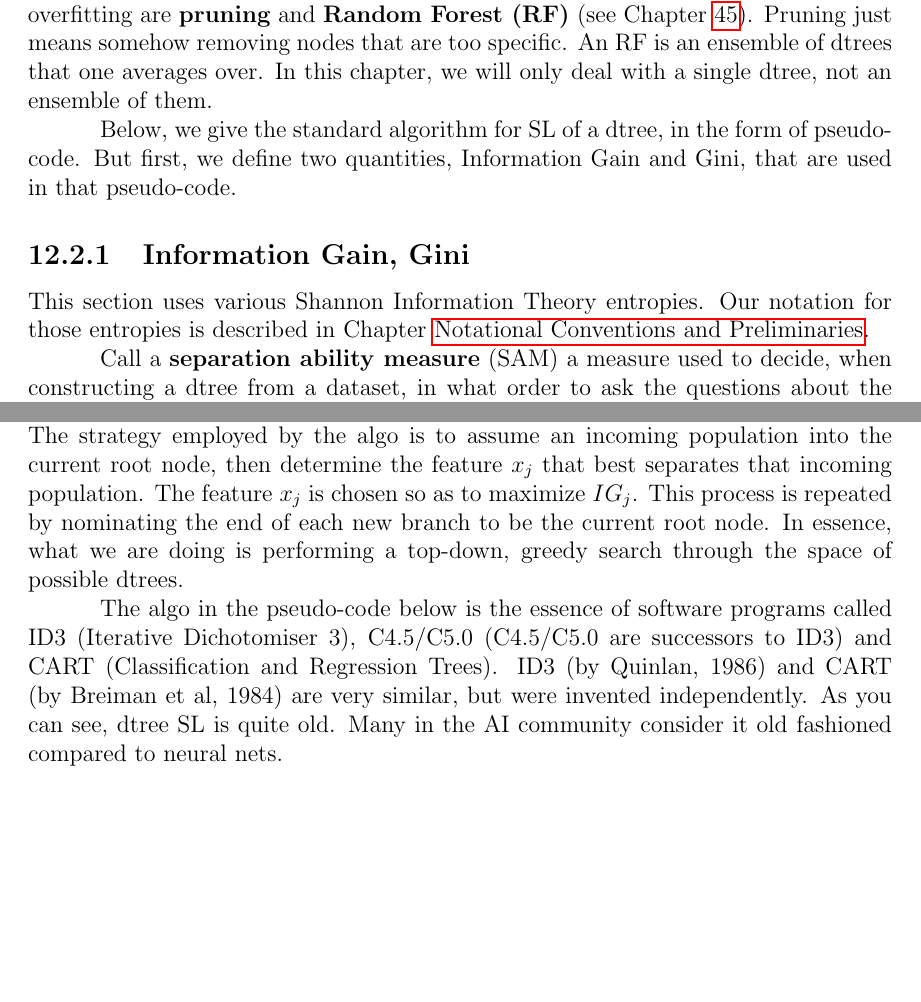
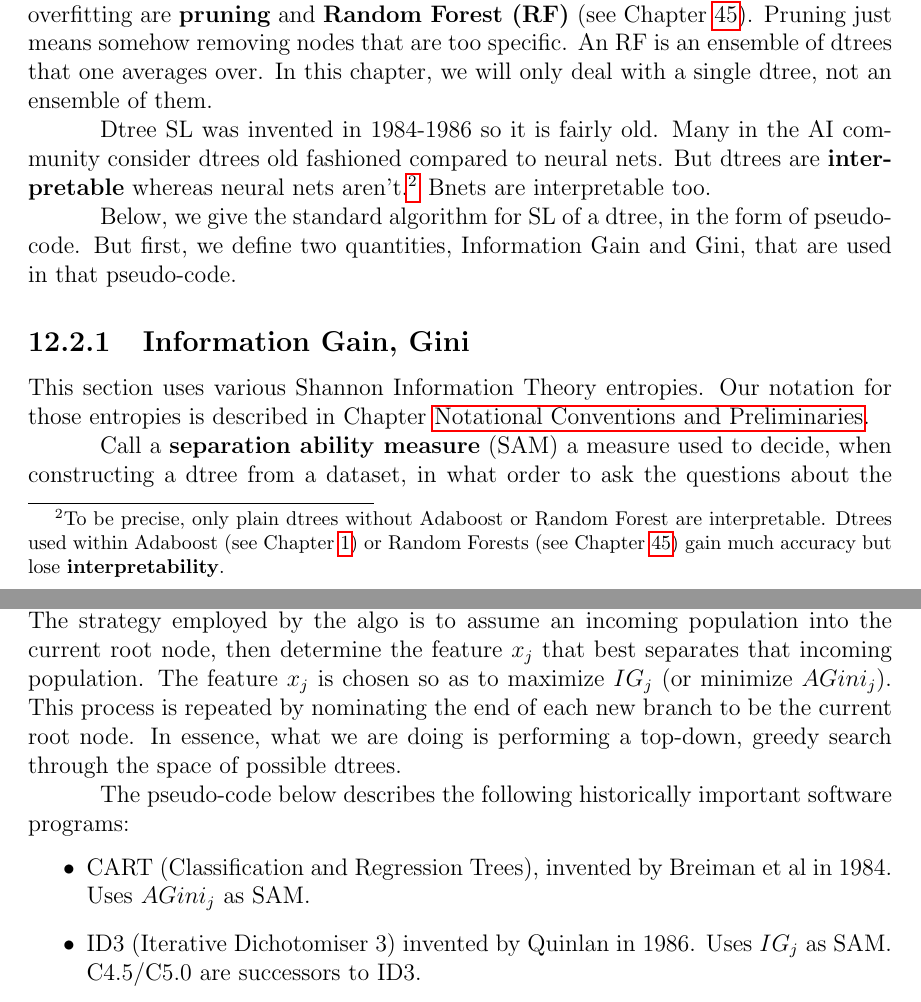
Before and after one commit to rrtucci/Bayesuvius, a LaTeX thesis (main.tex, which reads dtree/dtree.tex): two parts of pages 85 and 89 of 375 before the commit and two parts of pages 85 and 89 of 376 after it, joined at a grey line, cut so that both start at the same text, the shorter picture padded with empty space. Compiled offline with pdfLaTeX.

```diff
--- a/dtree/dtree.tex
+++ b/dtree/dtree.tex
@@ -386,6 +386,27 @@
 In this chapter, we will only deal
 with a single dtree,
 not an ensemble of them.
+
+Dtree SL was invented in 1984-1986 so it
+is fairly old.
+Many in the AI
+community
+consider dtrees old fashioned
+compared to neural nets.
+But dtrees
+are {\bf interpretable} whereas neural nets aren't.\footnote{
+To be precise, only
+plain dtrees without Adaboost or
+ Random Forest
+are interpretable.
+Dtrees used within Adaboost
+(see Chapter
+\ref{ch-adaboost}) or
+Random Forests (see Chapter
+\ref{ch-rforest}) gain much
+accuracy but lose
+{\bf interpretability}.}
+Bnets are interpretable too.
 
 
 Below,
@@ -798,7 +819,8 @@
 incoming
 population. The feature
 $x_j$ is chosen so as to maximize
-$IG_j$. This
+$IG_j$
+(or minimize $AGini_j$). This
 process is repeated by nominating
 the end of each new branch to be
 the current root node.
@@ -806,17 +828,14 @@
 performing a top-down, greedy search
 through the space of possible dtrees.
 
-The algo in the pseudo-code below is
-the essence of
-software programs called ID3 (Iterative Dichotomiser 3),
-C4.5/C5.0 (C4.5/C5.0 are successors to ID3)
-and CART (Classification and Regression Trees).
-ID3 (by Quinlan, 1986) and CART (by Breiman et al, 1984)
- are very similar,
-but were invented independently.
-As you can see, dtree SL
-is quite old.
-Many in the AI
-community
-consider it old fashioned
-compared to neural nets.
+The pseudo-code below describes the following
+historically important
+software programs:
+\begin{itemize}
+\item CART (Classification and Regression Trees),
+invented by Breiman et al in 1984. Uses $AGini_j$ as SAM.
+\item
+ID3 (Iterative Dichotomiser 3)
+invented by Quinlan in 1986. Uses $IG_j$ as SAM.
+C4.5/C5.0 are successors to ID3.
+\end{itemize}
```
Also changed, not shown: main.tex (+1 -1 lines), dtree/dtree.tex (10 more changed lines).
